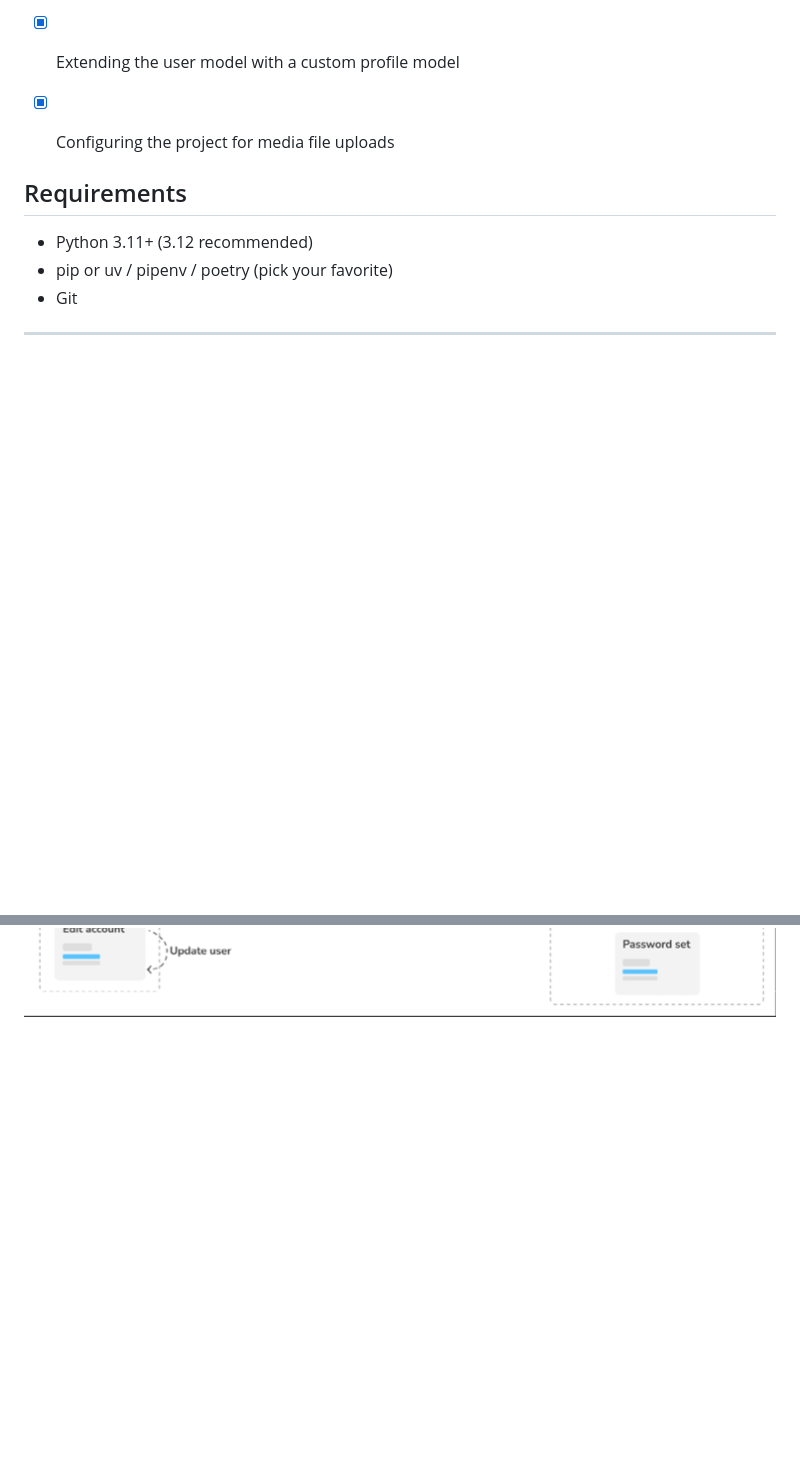
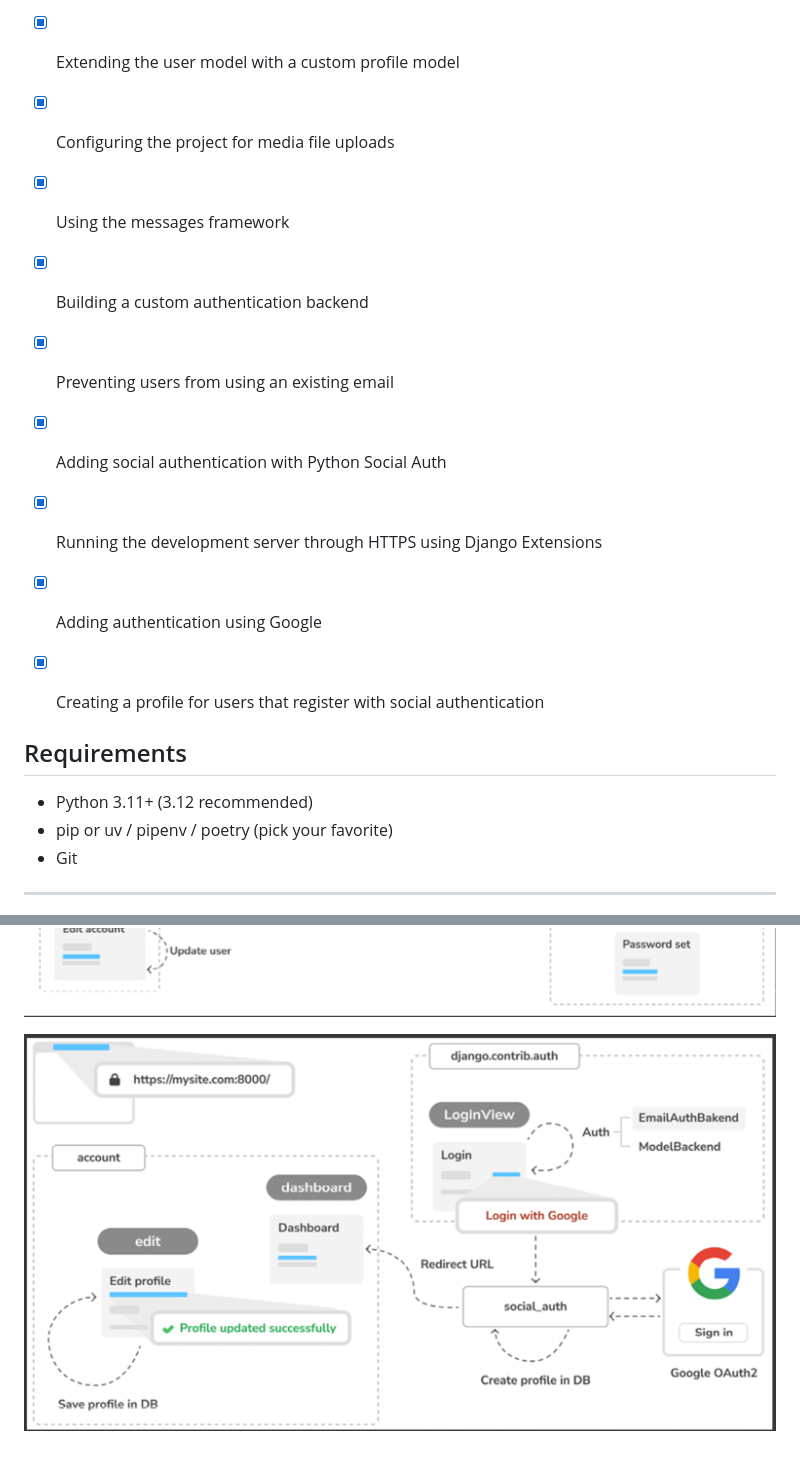
Before and after one commit to igorkang-smc/social-network-app, a Markdown page: README.md, 2 parts joined by grey strips. Rendered like a GitHub page; pictures changed too: img_1.png (added); blank space fills up the shorter version.

````diff
--- a/README.md
+++ b/README.md
@@ -11,6 +11,14 @@ Steps:
 * [x] Extending the user model with a custom profile model
 * [x] Configuring the project for media file uploads
 
+
+* [x] Using the messages framework
+* [x] Building a custom authentication backend
+* [x] Preventing users from using an existing email
+* [x] Adding social authentication with Python Social Auth
+* [x] Running the development server through HTTPS using Django Extensions
+* [x] Adding authentication using Google
+* [x] Creating a profile for users that register with social authentication
 
 ## Requirements
 - Python 3.11+ (3.12 recommended)
@@ -52,3 +60,5 @@ python manage.py runserver
 ```
 
 ![img.png](img.png)
+
+![img_1.png](img_1.png)
````
Also changed, not shown: 3 other files.
